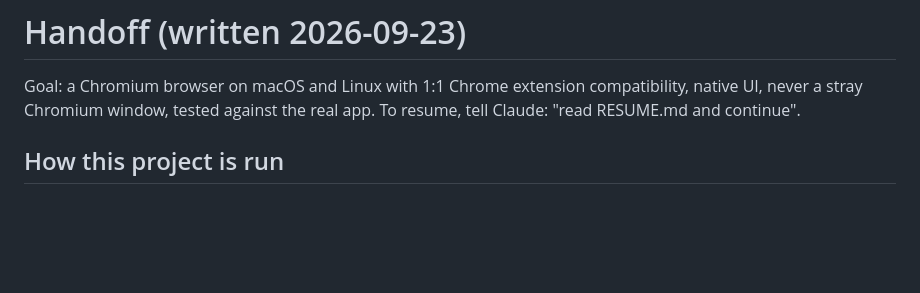
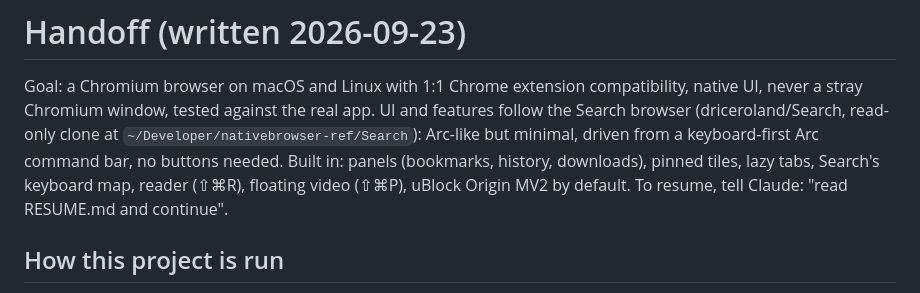
Before and after one commit to FormalSnake/lynk-browser, a Markdown page: RESUME.md, the part around the change. Rendered like a GitHub page; blank space fills up the shorter version.

Commit message:
docs: the search browser is the ui reference

```diff
--- a/RESUME.md
+++ b/RESUME.md
@@ -2,7 +2,11 @@
 
 Goal: a Chromium browser on macOS and Linux with 1:1 Chrome extension
 compatibility, native UI, never a stray Chromium window, tested against the real
-app. To resume, tell Claude: "read RESUME.md and continue".
+app. UI and features follow the Search browser (driceroland/Search, read-only
+clone at `~/Developer/nativebrowser-ref/Search`): Arc-like but minimal, driven
+from a keyboard-first Arc command bar, no buttons needed. Built in: panels
+(bookmarks, history, downloads), pinned tiles, lazy tabs, Search's keyboard
+map, reader (⇧⌘R), floating video (⇧⌘P), uBlock Origin MV2 by default. To resume, tell Claude: "read RESUME.md and continue".
 
 ## How this project is run
 
```
